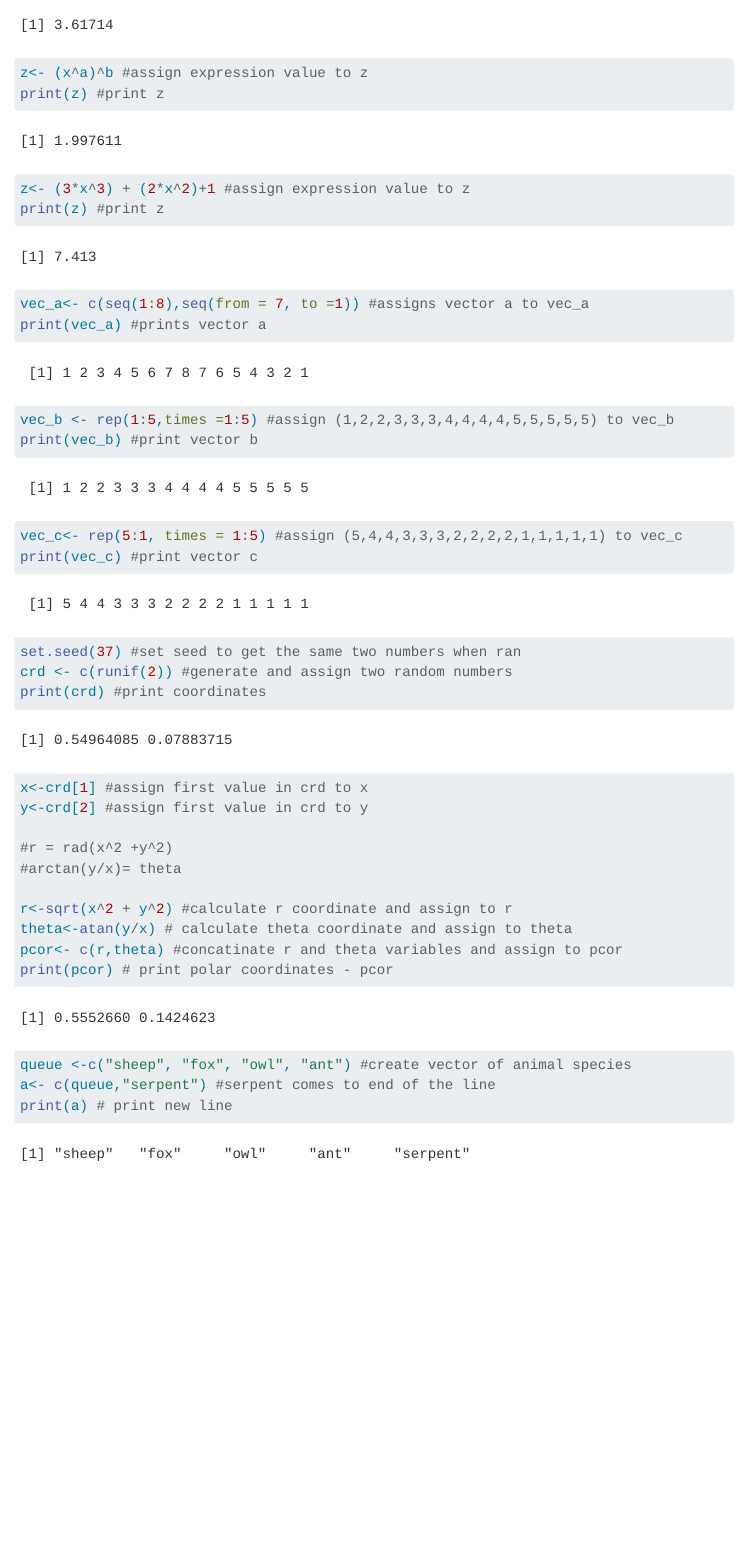
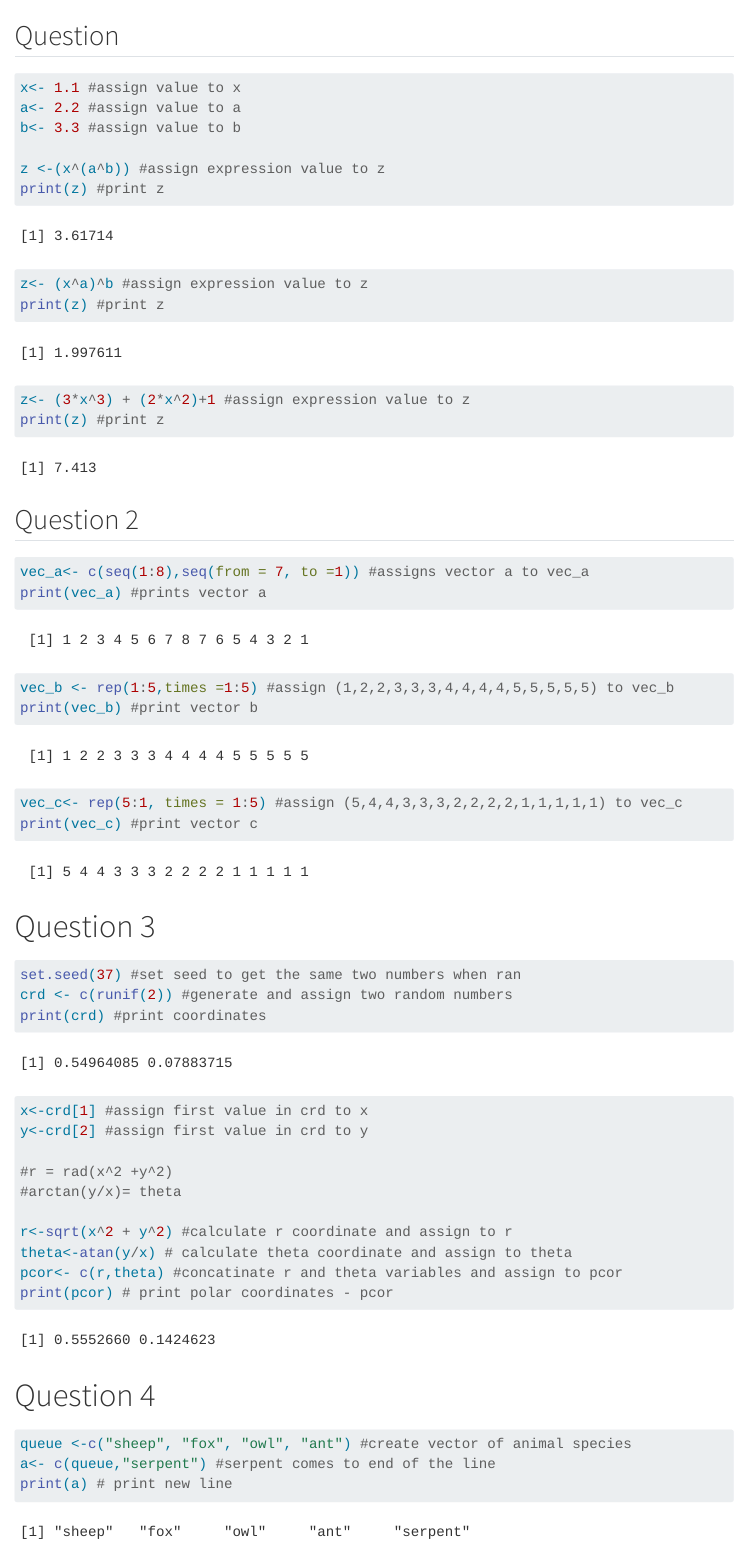
Before and after one commit to bwilcens/WilcenskiBio6100, a Quarto document (Homework_03.qmd): the page in a window 1100 px wide, from 230 px down before the commit and from 60 px down after it. Rendered offline with R 4.5, knitr and Pandoc in place of Quarto, with nearby package versions; menus at the side of the page are left out; long lines of code are wrapped.

Commit message:
uploaded hw2

````diff
--- a/Homework_03.qmd
+++ b/Homework_03.qmd
@@ -2,7 +2,7 @@
 title: "Homework 03"
 format: html
 ---
-
+## Question
 ```{r}
 x<- 1.1 #assign value to x
 a<- 2.2 #assign value to a
@@ -16,7 +16,10 @@
 
 z<- (3*x^3) + (2*x^2)+1 #assign expression value to z
 print(z) #print z
+```
 
+## Question 2
+```{r}
 vec_a<- c(seq(1:8),seq(from = 7, to =1)) #assigns vector a to vec_a
 print(vec_a) #prints vector a
 
@@ -25,7 +28,10 @@
 
 vec_c<- rep(5:1, times = 1:5) #assign (5,4,4,3,3,3,2,2,2,2,1,1,1,1,1) to vec_c
 print(vec_c) #print vector c
+```
 
+# Question 3
+```{r}
 set.seed(37) #set seed to get the same two numbers when ran
 crd <- c(runif(2)) #generate and assign two random numbers
 print(crd) #print coordinates
@@ -40,6 +46,10 @@
 theta<-atan(y/x) # calculate theta coordinate and assign to theta
 pcor<- c(r,theta) #concatinate r and theta variables and assign to pcor
 print(pcor) # print polar coordinates - pcor
+```
+
+# Question 4
+```{r}
 
 queue <-c("sheep", "fox", "owl", "ant") #create vector of animal species
 a<- c(queue,"serpent") #serpent comes to end of the line
````
Also changed, not shown: docs/search.json, Homework_03.qmd (6 more changed lines), 3 other files.
